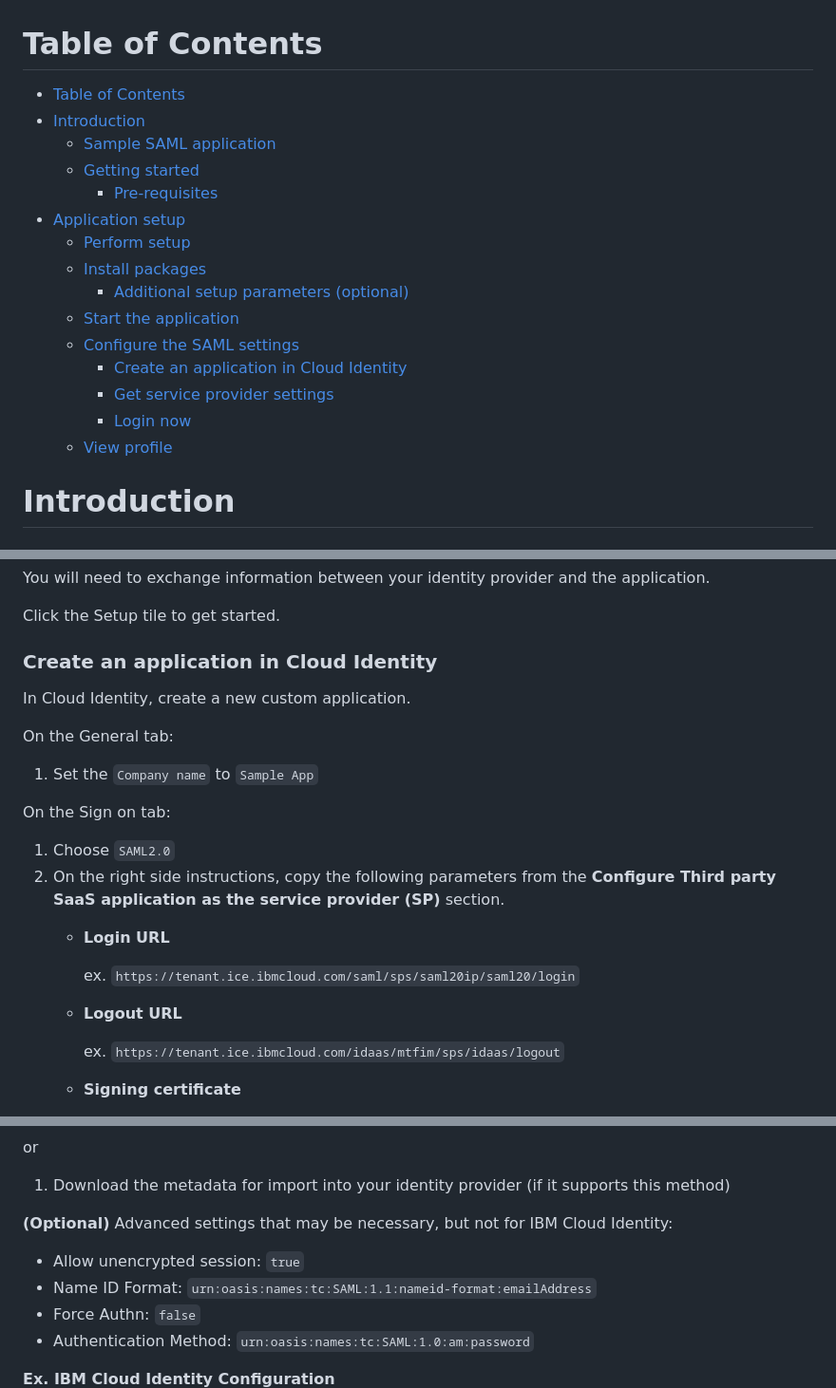
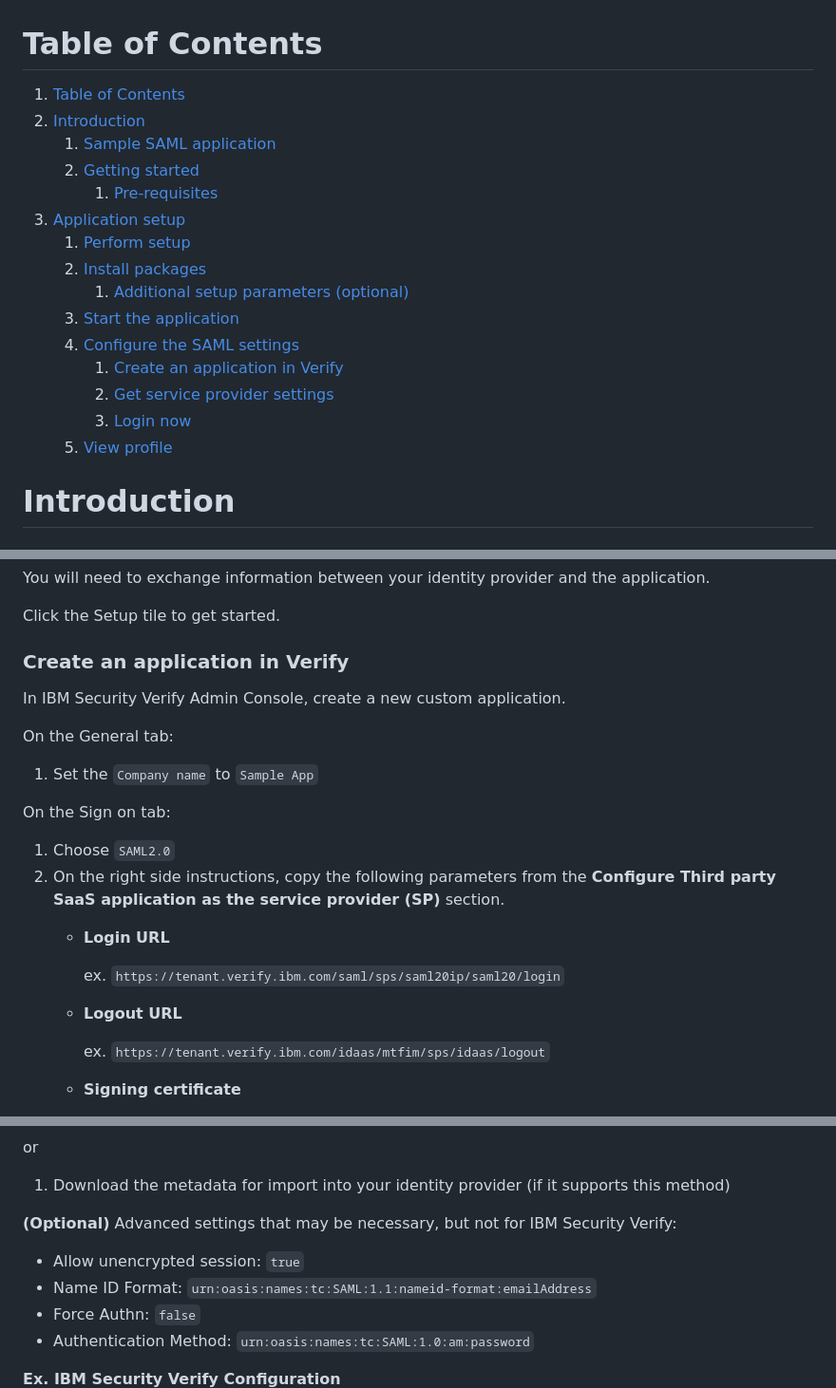
Before and after one commit to IBM-Security/CI-SAML-Sample, a Markdown page: README.md, 3 parts joined by grey strips. Shown at 95% size. GitHub-like rendering.

```diff
--- a/README.md
+++ b/README.md
@@ -1,21 +1,21 @@
 # Table of Contents
 <!-- TOC -->
 
-- [Table of Contents](#table-of-contents)
-- [Introduction](#introduction)
-    - [Sample SAML application](#sample-saml-application)
-    - [Getting started](#getting-started)
-        - [Pre-requisites](#pre-requisites)
-- [Application setup](#application-setup)
-    - [Perform setup](#perform-setup)
-    - [Install packages](#install-packages)
-        - [Additional setup parameters (optional)](#additional-setup-parameters-optional)
-    - [Start the application](#start-the-application)
-    - [Configure the SAML settings](#configure-the-saml-settings)
-        - [Create an application in Cloud Identity](#create-an-application-in-cloud-identity)
-        - [Get service provider settings](#get-service-provider-settings)
-        - [Login now](#login-now)
-    - [View profile](#view-profile)
+1. [Table of Contents](#table-of-contents)
+2. [Introduction](#introduction)
+   1. [Sample SAML application](#sample-saml-application)
+   2. [Getting started](#getting-started)
+      1. [Pre-requisites](#pre-requisites)
+3. [Application setup](#application-setup)
+   1. [Perform setup](#perform-setup)
+   2. [Install packages](#install-packages)
+      1. [Additional setup parameters (optional)](#additional-setup-parameters-optional)
+   3. [Start the application](#start-the-application)
+   4. [Configure the SAML settings](#configure-the-saml-settings)
+      1. [Create an application in Verify](#create-an-application-in-verify)
+      2. [Get service provider settings](#get-service-provider-settings)
+      3. [Login now](#login-now)
+   5. [View profile](#view-profile)
 
 <!-- /TOC -->
 
@@ -106,9 +106,9 @@ You will need to exchange information between your identity provider and the app
 
 Click the Setup tile to get started.
 
-### Create an application in Cloud Identity
+### Create an application in Verify
 
-In Cloud Identity, create a new custom application.
+In IBM Security Verify Admin Console, create a new custom application.
 
 On the General tab:
 
@@ -120,10 +120,10 @@ On the Sign on tab:
 2. On the right side instructions, copy the following parameters from the **Configure Third party SaaS application as the service provider (SP)** section.
     - **Login URL**
 
-        ex. `https://tenant.ice.ibmcloud.com/saml/sps/saml20ip/saml20/login`
+        ex. `https://tenant.verify.ibm.com/saml/sps/saml20ip/saml20/login`
     - **Logout URL**
 
-        ex. `https://tenant.ice.ibmcloud.com/idaas/mtfim/sps/idaas/logout`
+        ex. `https://tenant.verify.ibm.com/idaas/mtfim/sps/idaas/logout`
     - **Signing certificate**
 
         ex.
@@ -172,14 +172,14 @@ or
 
 1. Download the metadata for import into your identity provider (if it supports this method)
 
-**(Optional)** Advanced settings that may be necessary, but not for IBM Cloud Identity:
+**(Optional)** Advanced settings that may be necessary, but not for IBM Security Verify:
 
 - Allow unencrypted session: `true`
 - Name ID Format: `urn:oasis:names:tc:SAML:1.1:nameid-format:emailAddress`
 - Force Authn: `false`
 - Authentication Method: `urn:oasis:names:tc:SAML:1.0:am:password`
 
-**Ex. IBM Cloud Identity Configuration**
+**Ex. IBM Security Verify Configuration**
 ![Example CI Config](setup-ci.png)
 
 ### Login now
```
Also changed, not shown: other parts of README.md (+1 -1 lines).
